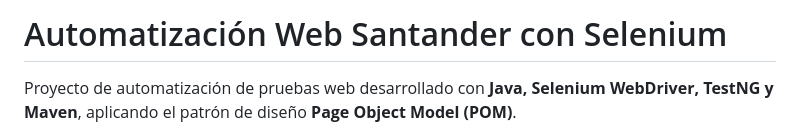
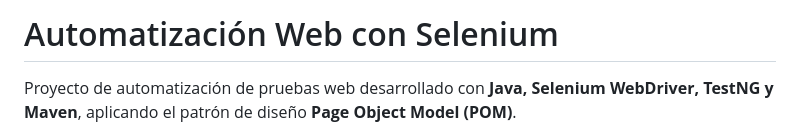
Before and after one commit to aarodriguezperez/Academia-Backend-QE-GitHub-Copilot, a Markdown page: semana05/01-selenium/README.md, the part around the change. GitHub-like rendering.

Commit message:
Update project title in README.md

```diff
--- a/semana05/01-selenium/README.md
+++ b/semana05/01-selenium/README.md
@@ -1,4 +1,4 @@
-# Automatización Web Santander con Selenium
+# Automatización Web con Selenium
 
 Proyecto de automatización de pruebas web desarrollado con **Java, Selenium WebDriver, TestNG y Maven**, aplicando el patrón de diseño **Page Object Model (POM)**.
 
```
